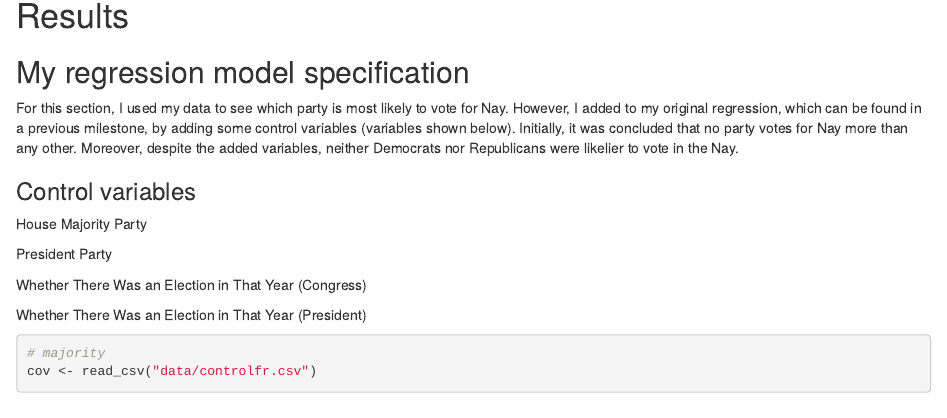
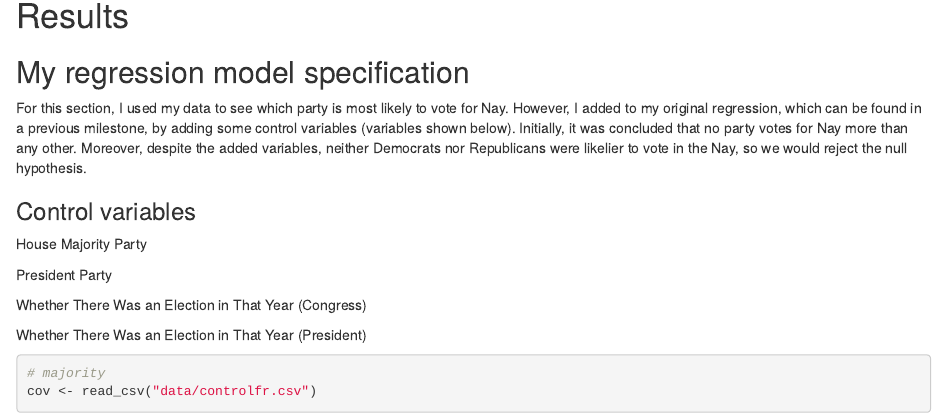
Before and after one commit to JRosa-2003/gov50-final-project, an R Markdown document (index.Rmd): the page in a window 1100 px wide, from 3940 px down. Rendered offline with R 4.5, knitr and Pandoc, with nearby package versions; drawn as R Markdown's standard HTML page in place of the format the file asks for; some code elsewhere in the file could not run offline.

Commit message:
END END fr

````diff
--- a/index.Rmd
+++ b/index.Rmd
@@ -132,13 +135,15 @@ library(ggpubr)
 ggarrange(p1,p2,ncol=1)
 ```
 ## Visualization Description
+
 As we can see the two visualizations are similar. There are a few times when the Democrat's and Republicans' votes align. These visualizations show that during and after the 81st Congress, there were some stages of polarization and bipartisanship. For example, the most extended moment of polarization began from around 1980 to about 1995.
 
 
 # Results
 
 ## My regression model specification
-For this section, I used my data to see which party is most likely to vote for Nay. However, I added to my original regression, which can be found in a previous milestone, by adding some control variables (variables shown below). Initially, it was concluded that no party votes for Nay more than any other. Moreover, despite the added variables, neither Democrats nor Republicans were likelier to vote in the Nay.
+
+For this section, I used my data to see which party is most likely to vote for Nay. However, I added to my original regression, which can be found in a previous milestone, by adding some control variables (variables shown below). Initially, it was concluded that no party votes for Nay more than any other. Moreover, despite the added variables, neither Democrats nor Republicans were likelier to vote in the Nay, so we would reject the null hypothesis.
 
 ### Control variables
 
````
Also changed, not shown: index.html, index.Rmd (5 more changed lines).
